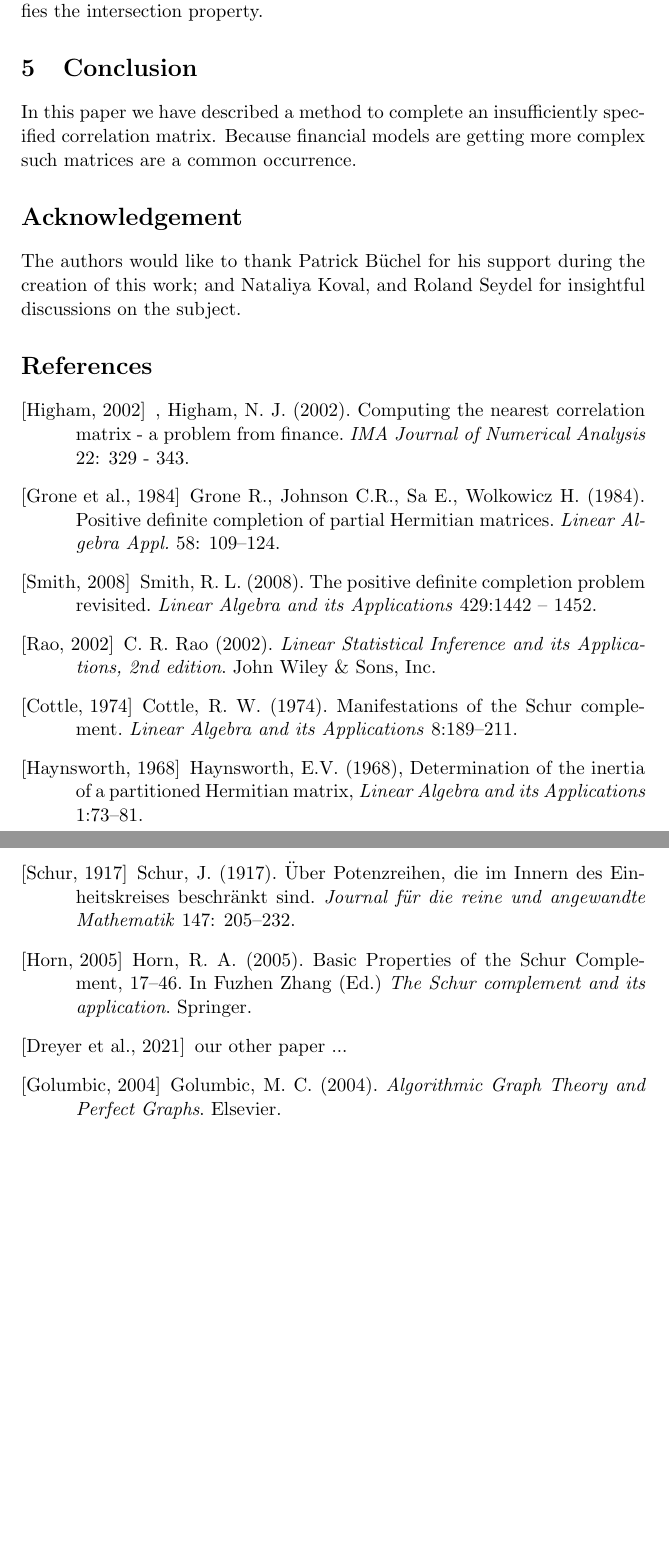
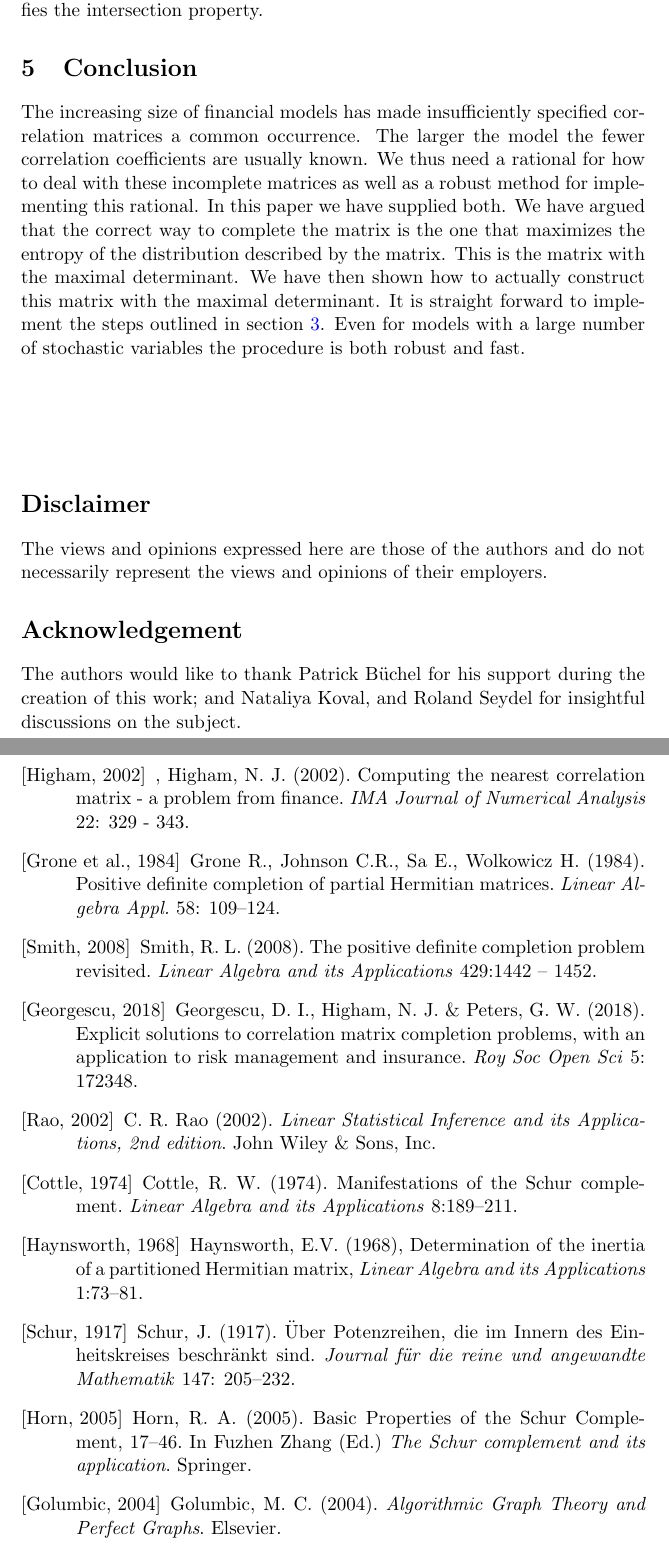
Before and after one commit to olafdreyer/CorrelationMatrix, a LaTeX paper (paper/paper_risk.tex): two parts of pages 11 and 12 of 16, joined at a grey line, cut so that both start at the same text, the shorter picture padded with empty space. Compiled offline with pdfLaTeX.

Commit message:
final additions

```diff
--- a/paper/paper_risk.tex
+++ b/paper/paper_risk.tex
@@ -374,23 +374,27 @@ Since the path connecting the two cliques passes through $\alpha_E$ this tree sa
 \end{figure}
 
 \section{Conclusion}\label{sec.conclusion}
-In this paper we have described a method to complete an insufficiently specified correlation matrix. Because financial models are getting more complex such matrices are a common occurrence.
+The increasing size of financial models has made insufficiently specified correlation matrices a common occurrence. The larger the model the fewer correlation coefficients are usually known. We thus need a rational for how to deal with these incomplete matrices as well as a robust method for implementing this rational. In this paper we have supplied both. We have argued that the correct way to complete the matrix is the one that maximizes the entropy of the distribution described by the matrix. This is the matrix with the maximal determinant. We have then shown how to actually construct this matrix with the maximal determinant. It is straight forward to implement the steps outlined in section \ref{sec.procedure}. Even for models with a large number of stochastic variables the procedure is both robust and fast.
 
+\vspace{2cm}
 
+\section*{Disclaimer}
+The views and opinions expressed here are those of the authors and do not necessarily represent the views and opinions of their employers.
 
 \section*{Acknowledgement}
 The authors would like to thank Patrick B\"uchel for his support during the creation of this work; and Nataliya Koval, and Roland Seydel for insightful discussions on the subject.
 
 \begin{thebibliography}{MM}
 	\bibitem[Higham, 2002]{higham}, Higham, N. J. (2002). Computing the nearest correlation matrix - a problem from finance. \textit{IMA Journal of Numerical Analysis} 22: 329 - 343.
-		\bibitem[Grone et~al., 1984]{grone} Grone R., Johnson C.R., Sa E., Wolkowicz H. (1984). Positive definite completion of partial Hermitian matrices. \textit{Linear Algebra Appl.} 58: 109--124.
+	\bibitem[Grone et~al., 1984]{grone} Grone R., Johnson C.R., Sa E., Wolkowicz H. (1984). Positive definite completion of partial Hermitian matrices. \textit{Linear Algebra Appl.} 58: 109--124.
 	\bibitem[Smith, 2008]{smith} Smith, R. L. (2008). The positive definite completion problem revisited. \textit{Linear Algebra and its Applications} 429:1442 -- 1452.
+    \bibitem[Georgescu, 2018]{georgescu} Georgescu, D. I., Higham, N. J. \& Peters, G. W. (2018). Explicit solutions to correlation matrix completion problems, with an application to risk management and insurance. \textit{Roy Soc Open Sci} 5: 172348.
 	\bibitem[Rao, 2002]{rao} C. R. Rao (2002). \textit{Linear Statistical Inference and its Applications, 2nd edition}. John Wiley \& Sons, Inc.
 	\bibitem[Cottle, 1974]{cottle} Cottle, R. W. (1974). Manifestations of the Schur complement. \textit{Linear Algebra and its Applications} 8:189--211.
 	\bibitem[Haynsworth, 1968]{hayns} Haynsworth, E.V. (1968), Determination of the inertia of a partitioned Hermitian matrix,  \textit{Linear  Algebra and its Applications} 1:73--81.
 	\bibitem[Schur, 1917]{schur} Schur, J. (1917). \"Uber Potenzreihen, die im Innern des Einheitskreises beschr\"ankt sind. \textit{Journal f\"ur die reine und angewandte Mathematik} 147: 205--232.
 	\bibitem[Horn, 2005]{horn} Horn, R. A. (2005). Basic  Properties  of  the  Schur  Complement, 17--46. In Fuzhen Zhang (Ed.) \textit{The Schur complement and its application}. Springer.
-	\bibitem[Dreyer et~al., 2021] {ksd} our other paper ...
+	% \bibitem[Dreyer et~al., 2021] {ksd} our other paper ...
 	\bibitem[Golumbic, 2004]{golumbic} Golumbic, M. C. (2004). \textit{Algorithmic Graph Theory and Perfect Graphs}. Elsevier.
 	\bibitem[Blair et~al., 1993]{blair} Blair, J. R. S., Peyton, B. (1993). An introduction to chordal graphs and clique trees, 1 -- 29. In George, A., Gilbert, J. R., Liu, J. W. H. (Eds.). \textit{Graph Theory and Sparse Matrix Computation}, The IMA Volumes in Mathematics and its Applications 56. Springer.
 \end{thebibliography}
```
Also changed, not shown: paper/paper_risk.pdf, paper/paper_risk.tex (6 more changed lines).
